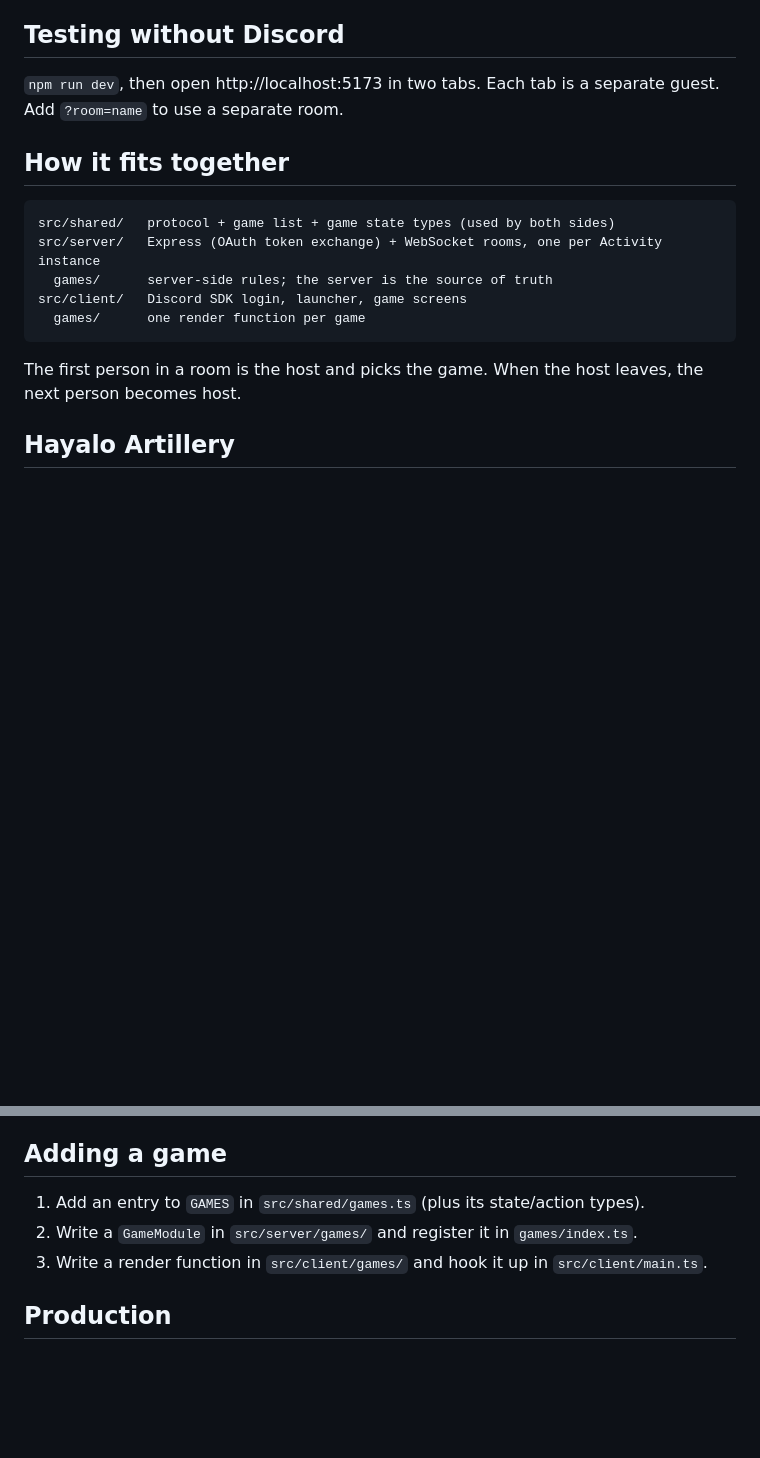
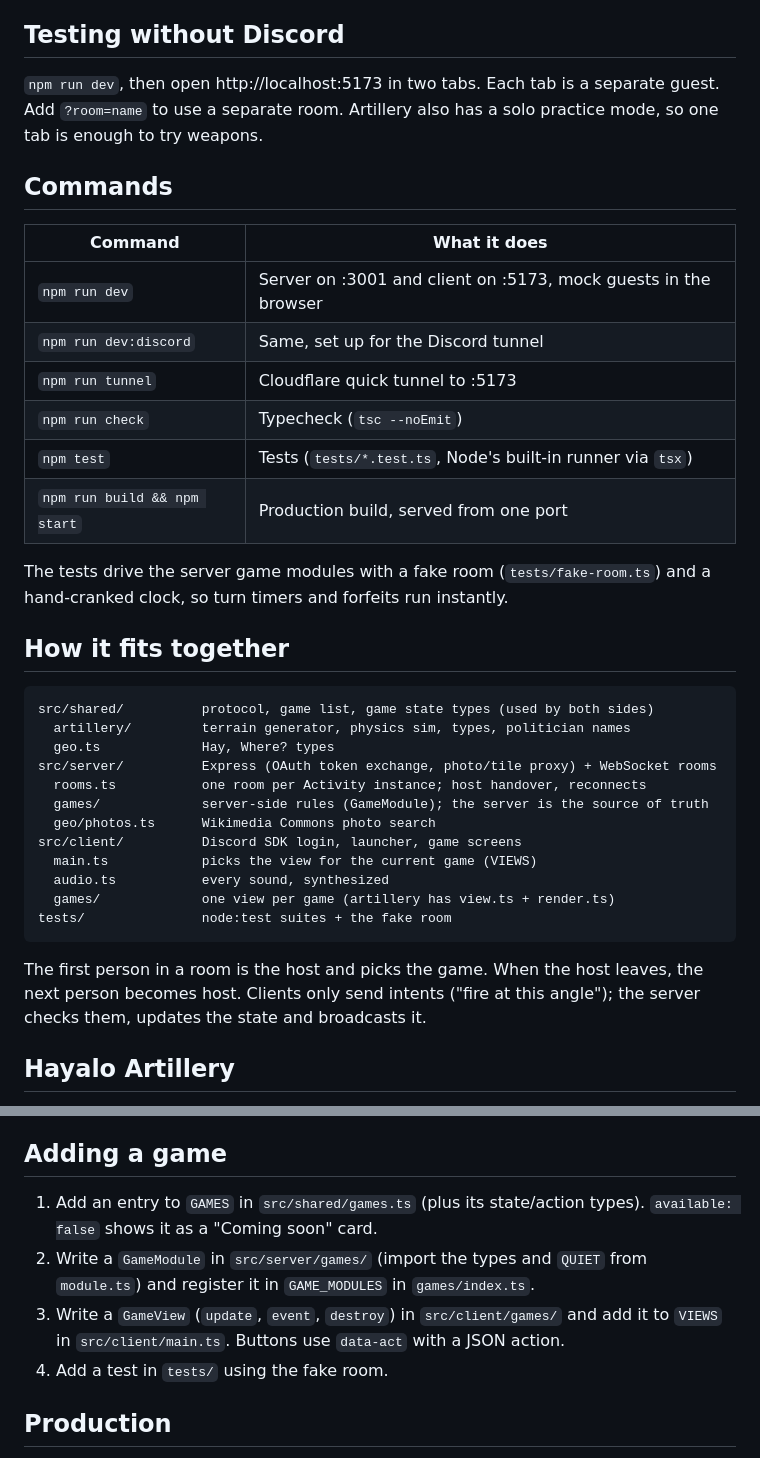
Before and after one commit to Lundmarks/hayalo-game-night, a Markdown page: README.md, 2 parts joined by grey strips. GitHub-like rendering; blank space fills up the shorter version.

Commit message:
Docs: commands table, file layout, artillery file map
README gains a commands table, a fuller source tree and corrected
"Adding a game" steps. CLAUDE.md gains an artillery file map and notes
on checking visuals, and points worm names at politicians.ts.

Co-Authored-By: Claude Opus 5.5 <noreply@anthropic.com>

````diff
--- a/README.md
+++ b/README.md
@@ -30,20 +30,43 @@ Games:
 ## Testing without Discord
 
 `npm run dev`, then open http://localhost:5173 in two tabs. Each tab is a
-separate guest. Add `?room=name` to use a separate room.
+separate guest. Add `?room=name` to use a separate room. Artillery also has a
+solo practice mode, so one tab is enough to try weapons.
+
+## Commands
+
+| Command | What it does |
+| --- | --- |
+| `npm run dev` | Server on :3001 and client on :5173, mock guests in the browser |
+| `npm run dev:discord` | Same, set up for the Discord tunnel |
+| `npm run tunnel` | Cloudflare quick tunnel to :5173 |
+| `npm run check` | Typecheck (`tsc --noEmit`) |
+| `npm test` | Tests (`tests/*.test.ts`, Node's built-in runner via `tsx`) |
+| `npm run build && npm start` | Production build, served from one port |
+
+The tests drive the server game modules with a fake room (`tests/fake-room.ts`)
+and a hand-cranked clock, so turn timers and forfeits run instantly.
 
 ## How it fits together
 
 ```
-src/shared/   protocol + game list + game state types (used by both sides)
-src/server/   Express (OAuth token exchange) + WebSocket rooms, one per Activity instance
-  games/      server-side rules; the server is the source of truth
-src/client/   Discord SDK login, launcher, game screens
-  games/      one render function per game
+src/shared/          protocol, game list, game state types (used by both sides)
+  artillery/         terrain generator, physics sim, types, politician names
+  geo.ts             Hay, Where? types
+src/server/          Express (OAuth token exchange, photo/tile proxy) + WebSocket rooms
+  rooms.ts           one room per Activity instance; host handover, reconnects
+  games/             server-side rules (GameModule); the server is the source of truth
+  geo/photos.ts      Wikimedia Commons photo search
+src/client/          Discord SDK login, launcher, game screens
+  main.ts            picks the view for the current game (VIEWS)
+  audio.ts           every sound, synthesized
+  games/             one view per game (artillery has view.ts + render.ts)
+tests/               node:test suites + the fake room
 ```
 
 The first person in a room is the host and picks the game. When the host leaves,
-the next person becomes host.
+the next person becomes host. Clients only send intents ("fire at this angle");
+the server checks them, updates the state and broadcasts it.
 
 ## Hayalo Artillery
 
@@ -103,8 +126,12 @@ client.
 ## Adding a game
 
 1. Add an entry to `GAMES` in `src/shared/games.ts` (plus its state/action types).
-2. Write a `GameModule` in `src/server/games/` and register it in `games/index.ts`.
-3. Write a render function in `src/client/games/` and hook it up in `src/client/main.ts`.
+   `available: false` shows it as a "Coming soon" card.
+2. Write a `GameModule` in `src/server/games/` (import the types and `QUIET` from
+   `module.ts`) and register it in `GAME_MODULES` in `games/index.ts`.
+3. Write a `GameView` (`update`, `event`, `destroy`) in `src/client/games/` and add
+   it to `VIEWS` in `src/client/main.ts`. Buttons use `data-act` with a JSON action.
+4. Add a test in `tests/` using the fake room.
 
 ## Production
 
````
Also changed, not shown: CLAUDE.md (+24 -1 lines).
